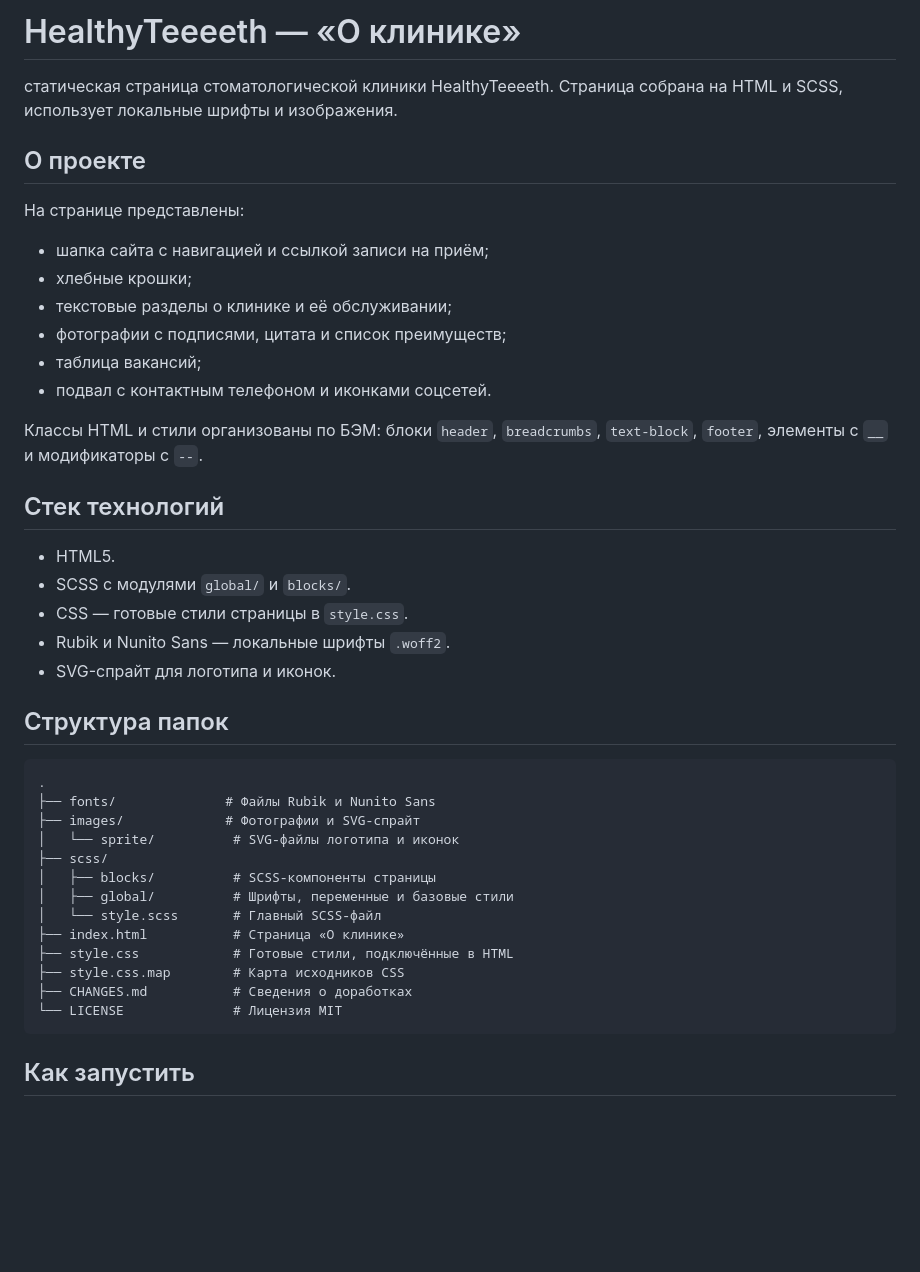
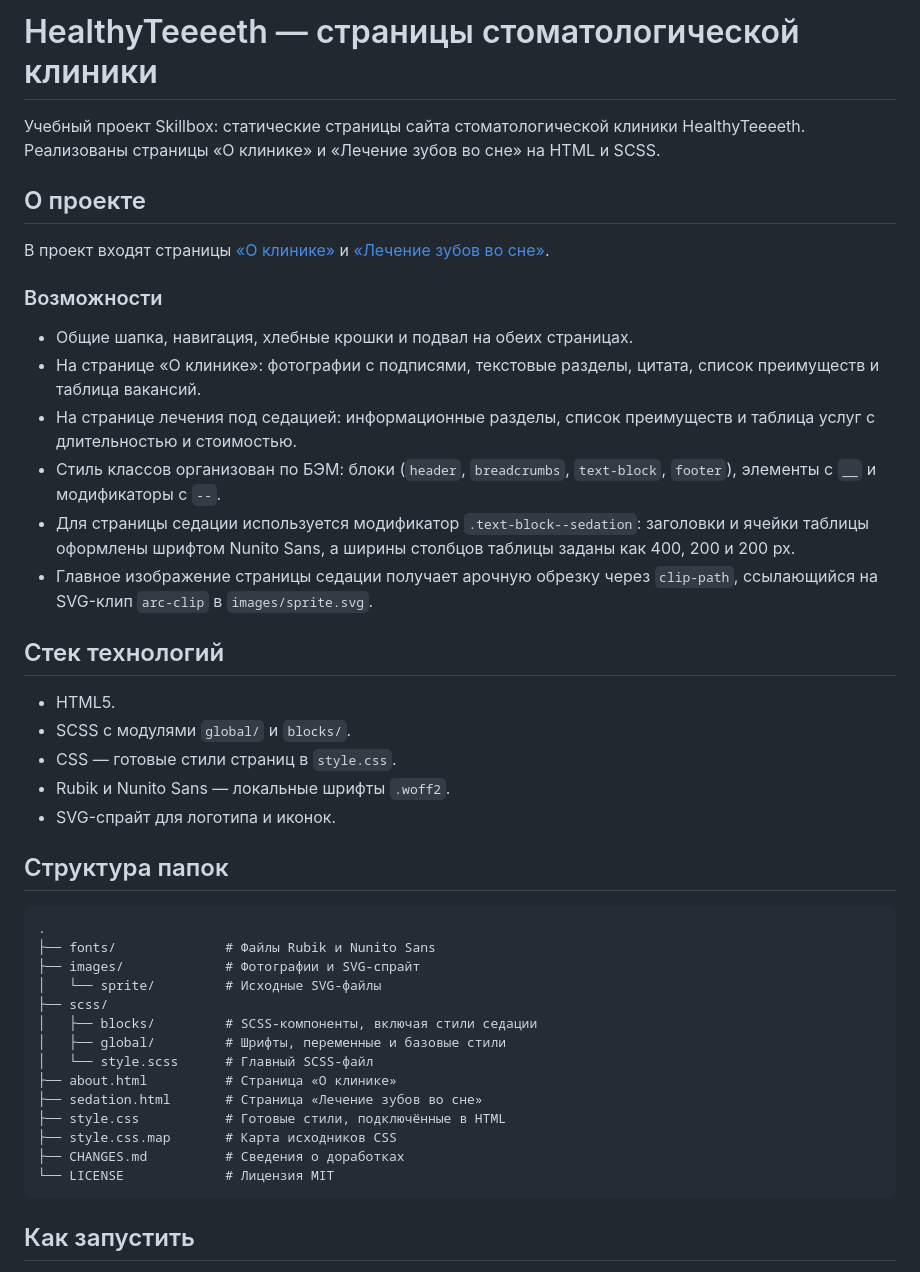
Before and after one commit to romiusricco/Healthy-Teeeeth, a Markdown page: README.md, the part around the change. Drawn GitHub-style; blank space fills up the shorter version.

Commit message:
docs: update README and CHANGES with sedation page

````diff
--- a/README.md
+++ b/README.md
@@ -1,26 +1,26 @@
-# HealthyTeeeeth — «О клинике»
+# HealthyTeeeeth — страницы стоматологической клиники
 
-статическая страница стоматологической клиники HealthyTeeeeth.
-Страница собрана на HTML и SCSS, использует локальные шрифты и изображения.
+Учебный проект Skillbox: статические страницы сайта стоматологической клиники HealthyTeeeeth.
+Реализованы страницы «О клинике» и «Лечение зубов во сне» на HTML и SCSS.
 
 ## О проекте
 
-На странице представлены:
+В проект входят страницы [«О клинике»](./about.html) и [«Лечение зубов во сне»](./sedation.html).
 
-- шапка сайта с навигацией и ссылкой записи на приём;
-- хлебные крошки;
-- текстовые разделы о клинике и её обслуживании;
-- фотографии с подписями, цитата и список преимуществ;
-- таблица вакансий;
-- подвал с контактным телефоном и иконками соцсетей.
+### Возможности
 
-Классы HTML и стили организованы по БЭМ: блоки `header`, `breadcrumbs`, `text-block`, `footer`, элементы с `__` и модификаторы с `--`.
+- Общие шапка, навигация, хлебные крошки и подвал на обеих страницах.
+- На странице «О клинике»: фотографии с подписями, текстовые разделы, цитата, список преимуществ и таблица вакансий.
+- На странице лечения под седацией: информационные разделы, список преимуществ и таблица услуг с длительностью и стоимостью.
+- Стиль классов организован по БЭМ: блоки (`header`, `breadcrumbs`, `text-block`, `footer`), элементы с `__` и модификаторы с `--`.
+- Для страницы седации используется модификатор `.text-block--sedation`: заголовки и ячейки таблицы оформлены шрифтом Nunito Sans, а ширины столбцов таблицы заданы как 400, 200 и 200 px.
+- Главное изображение страницы седации получает арочную обрезку через `clip-path`, ссылающийся на SVG-клип `arc-clip` в `images/sprite.svg`.
 
 ## Стек технологий
 
 - HTML5.
 - SCSS с модулями `global/` и `blocks/`.
-- CSS — готовые стили страницы в `style.css`.
+- CSS — готовые стили страниц в `style.css`.
 - Rubik и Nunito Sans — локальные шрифты `.woff2`.
 - SVG-спрайт для логотипа и иконок.
 
@@ -30,16 +30,17 @@
 .
 ├── fonts/              # Файлы Rubik и Nunito Sans
 ├── images/             # Фотографии и SVG-спрайт
-│   └── sprite/          # SVG-файлы логотипа и иконок
+│   └── sprite/         # Исходные SVG-файлы
 ├── scss/
-│   ├── blocks/          # SCSS-компоненты страницы
-│   ├── global/          # Шрифты, переменные и базовые стили
-│   └── style.scss       # Главный SCSS-файл
-├── index.html           # Страница «О клинике»
-├── style.css            # Готовые стили, подключённые в HTML
-├── style.css.map        # Карта исходников CSS
-├── CHANGES.md           # Сведения о доработках
-└── LICENSE              # Лицензия MIT
+│   ├── blocks/         # SCSS-компоненты, включая стили седации
+│   ├── global/         # Шрифты, переменные и базовые стили
+│   └── style.scss      # Главный SCSS-файл
+├── about.html          # Страница «О клинике»
+├── sedation.html       # Страница «Лечение зубов во сне»
+├── style.css           # Готовые стили, подключённые в HTML
+├── style.css.map       # Карта исходников CSS
+├── CHANGES.md          # Сведения о доработках
+└── LICENSE             # Лицензия MIT
 ```
 
 ## Как запустить
````
Also changed, not shown: CHANGES.md (+18 -0 lines).
